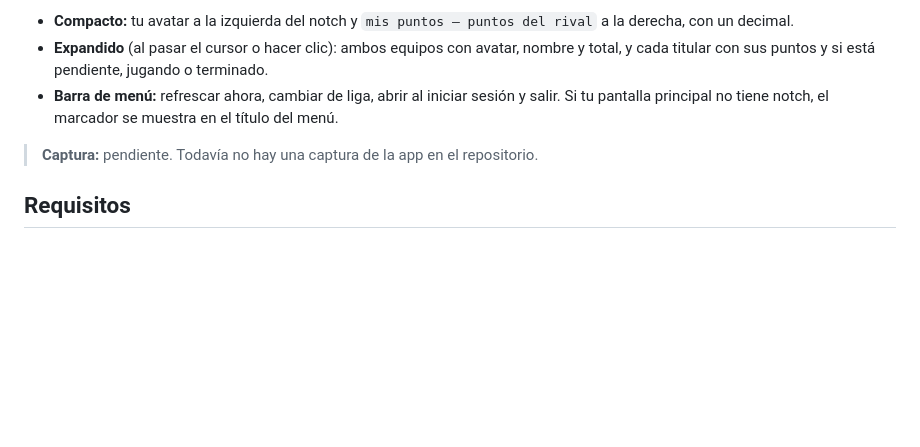
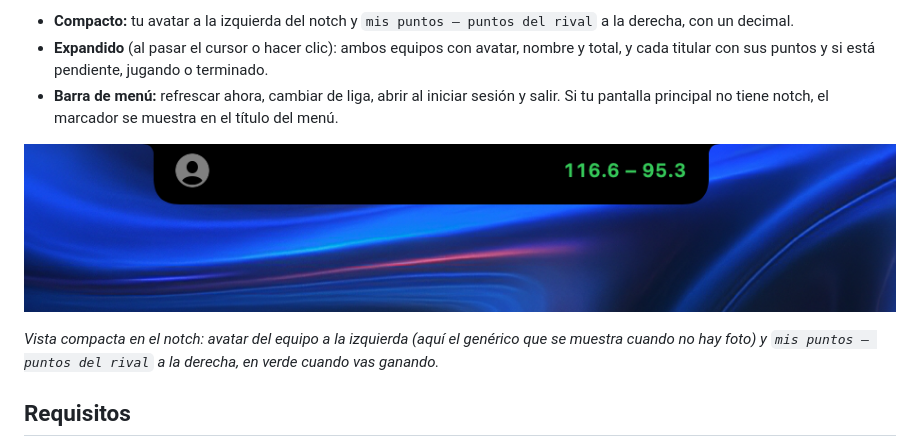
Before and after one commit to FerVarg24/FantasyNotch, a Markdown page: README.md, the part around the change. GitHub-like rendering; pictures changed too: docs/images/notch.png (added); blank space fills up the shorter version.

Commit message:
docs(readme): captura real de la vista compacta del notch (FN-020)
Co-Authored-By: Claude Sonnet 5.5 <noreply@anthropic.com>

```diff
--- a/README.md
+++ b/README.md
@@ -6,7 +6,9 @@ El marcador de tu matchup de **Sleeper** (Fantasy Football) en vivo, en el notch
 - **Expandido** (al pasar el cursor o hacer clic): ambos equipos con avatar, nombre y total, y cada titular con sus puntos y si está pendiente, jugando o terminado.
 - **Barra de menú:** refrescar ahora, cambiar de liga, abrir al iniciar sesión y salir. Si tu pantalla principal no tiene notch, el marcador se muestra en el título del menú.
 
-> **Captura:** pendiente. Todavía no hay una captura de la app en el repositorio.
+![Vista compacta del notch: a la izquierda el avatar genérico del equipo y a la derecha el marcador 116.6 – 95.3 en verde, que indica que vas ganando](docs/images/notch.png)
+
+*Vista compacta en el notch: avatar del equipo a la izquierda (aquí el genérico que se muestra cuando no hay foto) y `mis puntos – puntos del rival` a la derecha, en verde cuando vas ganando.*
 
 ## Requisitos
 
```
